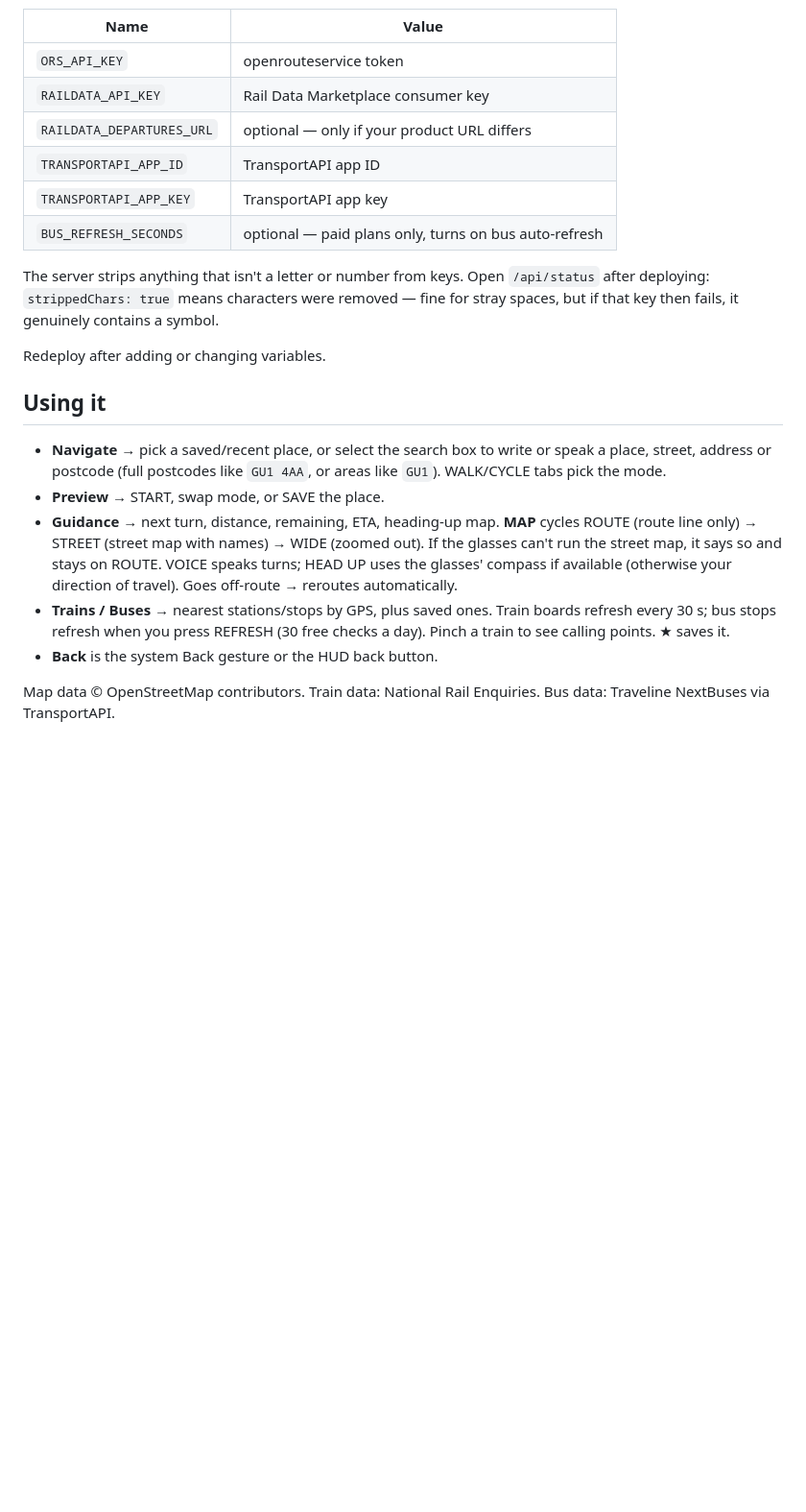
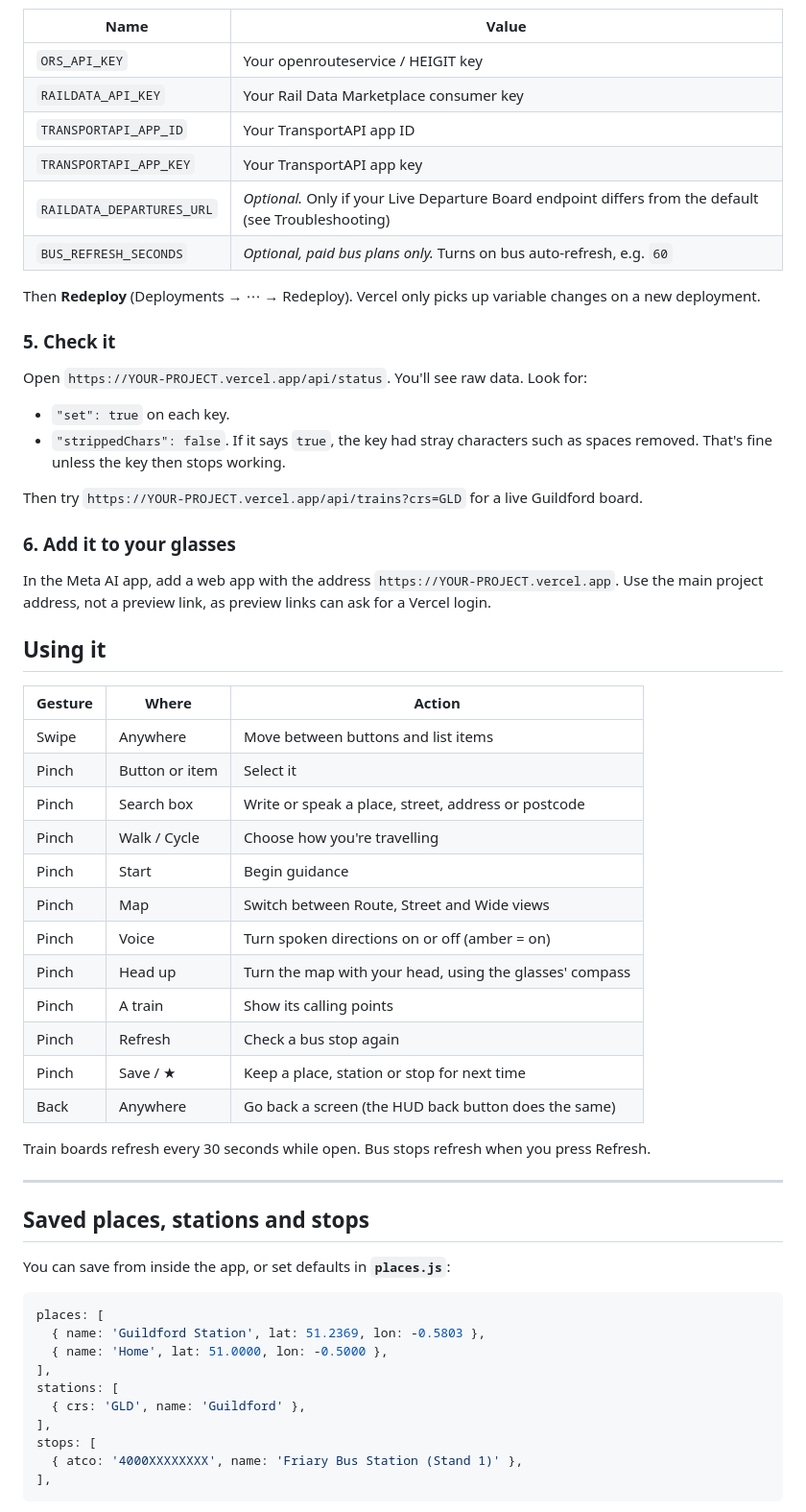
Before and after one commit to GorgeousBodge/meta-travel-deck, a Markdown page: README.md, the part around one of its changes. Shown at 96% size. Drawn GitHub-style; blank space fills up the shorter version.

````diff
--- a/README.md
+++ b/README.md
@@ -31,24 +74,60 @@ Plain HTML/CSS/JS, no build step. Secrets live only in Vercel environment variab
 
 | Name | Value |
 |---|---|
-| `ORS_API_KEY` | openrouteservice token |
-| `RAILDATA_API_KEY` | Rail Data Marketplace consumer key |
-| `RAILDATA_DEPARTURES_URL` | optional — only if your product URL differs |
-| `TRANSPORTAPI_APP_ID` | TransportAPI app ID |
-| `TRANSPORTAPI_APP_KEY` | TransportAPI app key |
-| `BUS_REFRESH_SECONDS` | optional — paid plans only, turns on bus auto-refresh |
+| `ORS_API_KEY` | Your openrouteservice / HEIGIT key |
+| `RAILDATA_API_KEY` | Your Rail Data Marketplace consumer key |
+| `TRANSPORTAPI_APP_ID` | Your TransportAPI app ID |
+| `TRANSPORTAPI_APP_KEY` | Your TransportAPI app key |
+| `RAILDATA_DEPARTURES_URL` | *Optional.* Only if your Live Departure Board endpoint differs from the default (see Troubleshooting) |
+| `BUS_REFRESH_SECONDS` | *Optional, paid bus plans only.* Turns on bus auto-refresh, e.g. `60` |
 
-The server strips anything that isn't a letter or number from keys. Open `/api/status` after deploying:
-`strippedChars: true` means characters were removed — fine for stray spaces, but if that key then fails, it genuinely contains a symbol.
+Then **Redeploy** (Deployments → ⋯ → Redeploy). Vercel only picks up variable changes on a new deployment.
 
-Redeploy after adding or changing variables.
+### 5. Check it
+Open `https://YOUR-PROJECT.vercel.app/api/status`. You'll see raw data. Look for:
+- `"set": true` on each key.
+- `"strippedChars": false`. If it says `true`, the key had stray characters such as spaces removed. That's fine unless the key then stops working.
+
+Then try `https://YOUR-PROJECT.vercel.app/api/trains?crs=GLD` for a live Guildford board.
+
+### 6. Add it to your glasses
+In the Meta AI app, add a web app with the address `https://YOUR-PROJECT.vercel.app`. Use the main project address, not a preview link, as preview links can ask for a Vercel login.
 
 ## Using it
 
-- **Navigate** → pick a saved/recent place, or select the search box to write or speak a place, street, address or postcode (full postcodes like `GU1 4AA`, or areas like `GU1`). WALK/CYCLE tabs pick the mode.
-- **Preview** → START, swap mode, or SAVE the place.
-- **Guidance** → next turn, distance, remaining, ETA, heading-up map. **MAP** cycles ROUTE (route line only) → STREET (street map with names) → WIDE (zoomed out). If the glasses can't run the street map, it says so and stays on ROUTE. VOICE speaks turns; HEAD UP uses the glasses' compass if available (otherwise your direction of travel). Goes off-route → reroutes automatically.
-- **Trains / Buses** → nearest stations/stops by GPS, plus saved ones. Train boards refresh every 30 s; bus stops refresh when you press REFRESH (30 free checks a day). Pinch a train to see calling points. ★ saves it.
-- **Back** is the system Back gesture or the HUD back button.
+| Gesture | Where | Action |
+|---|---|---|
+| Swipe | Anywhere | Move between buttons and list items |
+| Pinch | Button or item | Select it |
+| Pinch | Search box | Write or speak a place, street, address or postcode |
+| Pinch | Walk / Cycle | Choose how you're travelling |
+| Pinch | Start | Begin guidance |
+| Pinch | Map | Switch between Route, Street and Wide views |
+| Pinch | Voice | Turn spoken directions on or off (amber = on) |
+| Pinch | Head up | Turn the map with your head, using the glasses' compass |
+| Pinch | A train | Show its calling points |
+| Pinch | Refresh | Check a bus stop again |
+| Pinch | Save / ★ | Keep a place, station or stop for next time |
+| Back | Anywhere | Go back a screen (the HUD back button does the same) |
 
-Map data © OpenStreetMap contributors. Train data: National Rail Enquiries. Bus data: Traveline NextBuses via TransportAPI.
+Train boards refresh every 30 seconds while open. Bus stops refresh when you press Refresh.
+
+---
+
+## Saved places, stations and stops
+
+You can save from inside the app, or set defaults in **`places.js`**:
+
+```js
+places: [
+  { name: 'Guildford Station', lat: 51.2369, lon: -0.5803 },
+  { name: 'Home', lat: 51.0000, lon: -0.5000 },
+],
+stations: [
+  { crs: 'GLD', name: 'Guildford' },
+],
+stops: [
+  { atco: '4000XXXXXXXX', name: 'Friary Bus Station (Stand 1)' },
+],
+```
+
````
Also changed, not shown: other parts of README.md (+106 -23 lines).
